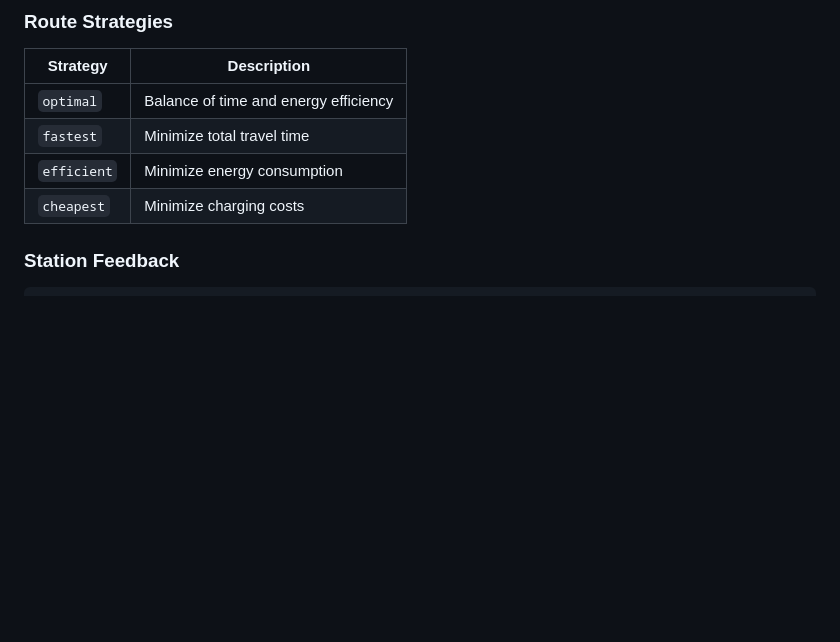
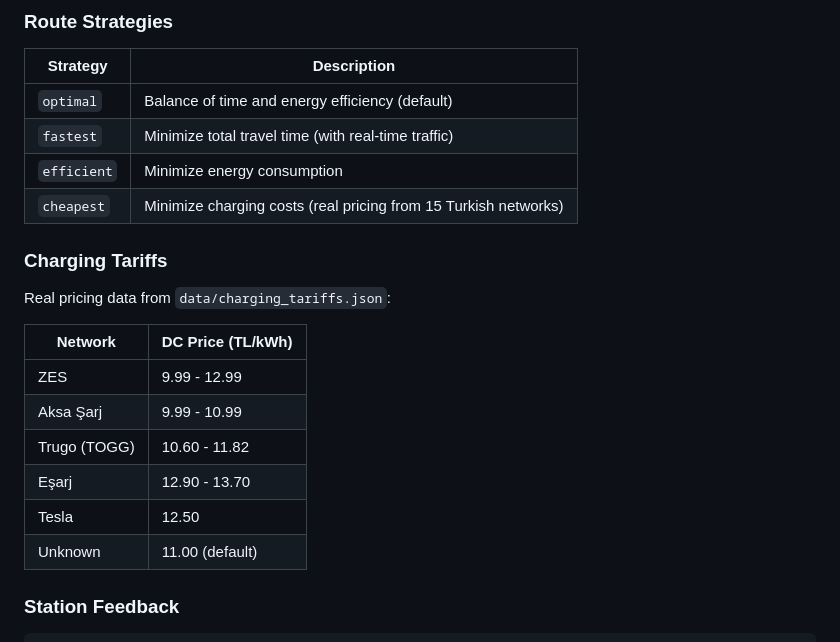
Before and after one commit to Gorkemesndnz/ev-route-optimizer-api, a Markdown page: README.md, the part around the change. Drawn GitHub-style; blank space fills up the shorter version.

Commit message:
docs: add PricingService and charging tariffs to README and PROJE_ACIKLAMASI

```diff
--- a/README.md
+++ b/README.md
@@ -109,10 +109,23 @@ Content-Type: application/json
 
 | Strategy | Description |
 |----------|-------------|
-| `optimal` | Balance of time and energy efficiency |
-| `fastest` | Minimize total travel time |
+| `optimal` | Balance of time and energy efficiency (default) |
+| `fastest` | Minimize total travel time (with real-time traffic) |
 | `efficient` | Minimize energy consumption |
-| `cheapest` | Minimize charging costs |
+| `cheapest` | Minimize charging costs (real pricing from 15 Turkish networks) |
+
+### Charging Tariffs
+
+Real pricing data from `data/charging_tariffs.json`:
+
+| Network | DC Price (TL/kWh) |
+|---------|-------------------|
+| ZES | 9.99 - 12.99 |
+| Aksa Şarj | 9.99 - 10.99 |
+| Trugo (TOGG) | 10.60 - 11.82 |
+| Eşarj | 12.90 - 13.70 |
+| Tesla | 12.50 |
+| Unknown | 11.00 (default) |
 
 ### Station Feedback
 
```
Also changed, not shown: PROJE_ACIKLAMASI.md (+8 -0 lines).
